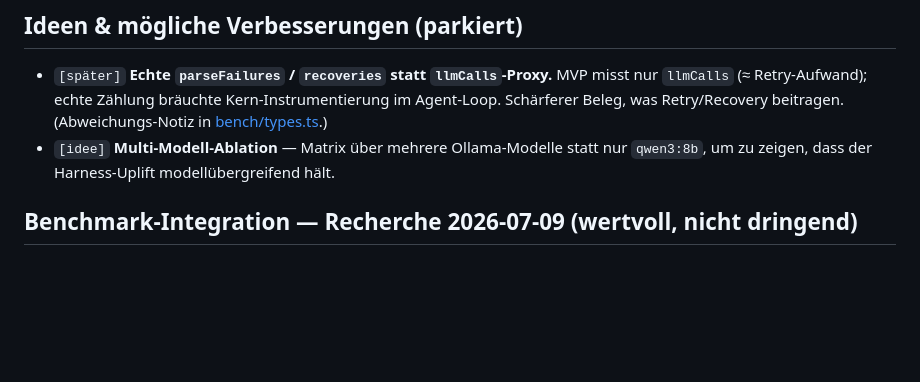
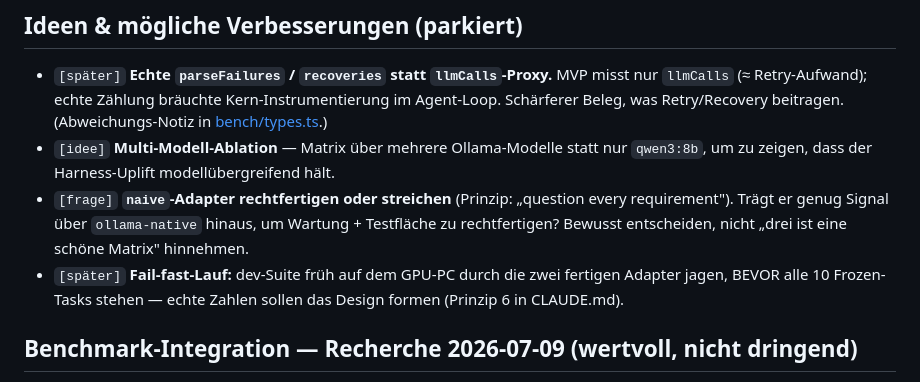
Before and after one commit to mick-gsk/minimal-harness, a Markdown page: NOTES.md, the part around the change. GitHub-like rendering; blank space fills up the shorter version.

Commit message:
docs: add project CLAUDE.md with engineering principles; extend NOTES
Co-Authored-By: Claude Opus 4.8 (1M context) <noreply@anthropic.com>

```diff
--- a/NOTES.md
+++ b/NOTES.md
@@ -25,6 +25,11 @@
   was Retry/Recovery beitragen. (Abweichungs-Notiz in [bench/types.ts](bench/types.ts).)
 - `[idee]` **Multi-Modell-Ablation** — Matrix über mehrere Ollama-Modelle statt nur `qwen3:8b`,
   um zu zeigen, dass der Harness-Uplift modellübergreifend hält.
+- `[frage]` **`naive`-Adapter rechtfertigen oder streichen** (Prinzip: „question every requirement").
+  Trägt er genug Signal über `ollama-native` hinaus, um Wartung + Testfläche zu rechtfertigen?
+  Bewusst entscheiden, nicht „drei ist eine schöne Matrix" hinnehmen.
+- `[später]` **Fail-fast-Lauf:** dev-Suite früh auf dem GPU-PC durch die zwei fertigen Adapter jagen,
+  BEVOR alle 10 Frozen-Tasks stehen — echte Zahlen sollen das Design formen (Prinzip 6 in CLAUDE.md).
 
 ## Benchmark-Integration — Recherche 2026-07-09 (wertvoll, nicht dringend)
 
```
Also changed, not shown: CLAUDE.md (added, +37 -0 lines).
